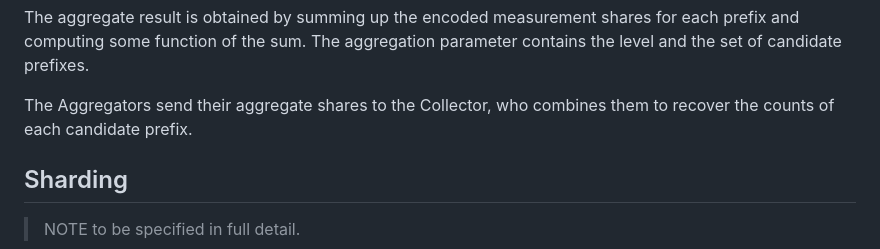
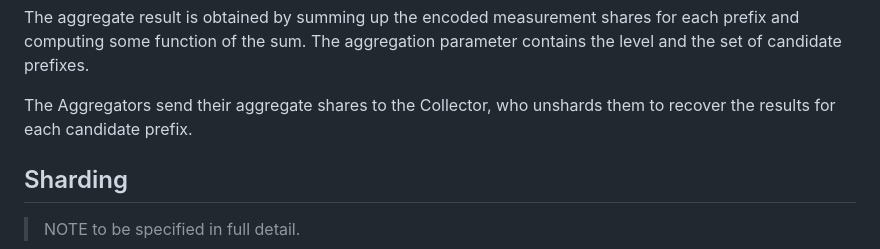
Before and after one commit to jimouris/draft-mouris-cfrg-mastic, a Markdown page: draft-mouris-cfrg-mastic.md, the part around the change. Drawn GitHub-style.

Commit message:
Rephrase description of Collector's role

```diff
--- a/draft-mouris-cfrg-mastic.md
+++ b/draft-mouris-cfrg-mastic.md
@@ -410,8 +410,8 @@ The aggregate result is obtained by summing up the encoded measurement shares
 for each prefix and computing some function of the sum. The aggregation
 parameter contains the level and the set of candidate prefixes.
 
-The Aggregators send their aggregate shares to the Collector, who combines them
-to recover the counts of each candidate prefix.
+The Aggregators send their aggregate shares to the Collector, who unshards them
+to recover the results for each candidate prefix.
 
 ## Sharding
 
```
